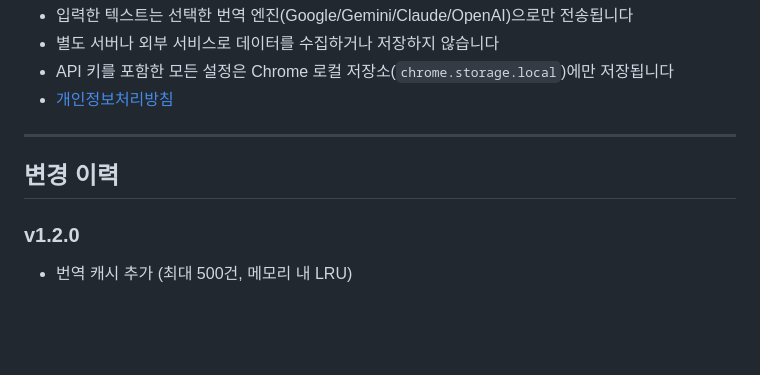
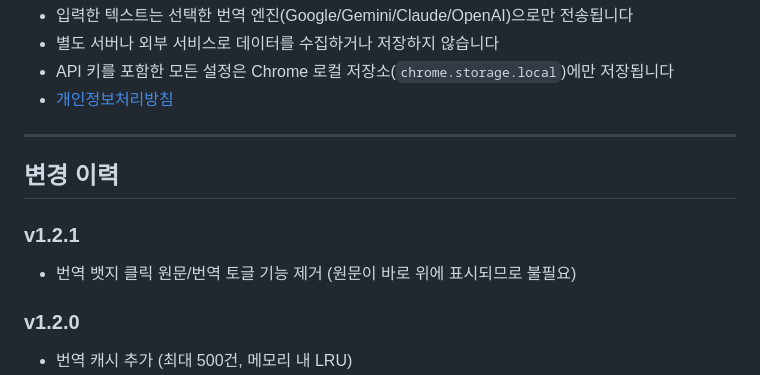
Before and after one commit to pks424/google-chat-translator, a Markdown page: README.md, the part around the change. Drawn GitHub-style; blank space fills up the shorter version.

Commit message:
docs: README에 v1.2.1 변경 이력 추가
Co-Authored-By: Claude Opus 4.6 (1M context) <noreply@anthropic.com>

```diff
--- a/README.md
+++ b/README.md
@@ -151,6 +151,9 @@ A. Google 무료 번역은 API 키 없이 사용 가능합니다. AI 엔진(Gemi
 
 ## 변경 이력
 
+### v1.2.1
+- 번역 뱃지 클릭 원문/번역 토글 기능 제거 (원문이 바로 위에 표시되므로 불필요)
+
 ### v1.2.0
 - 번역 캐시 추가 (최대 500건, 메모리 내 LRU)
 - 용어 사전 기능 — 고유명사/전문용어 번역 방지 또는 커스텀 번역
```
